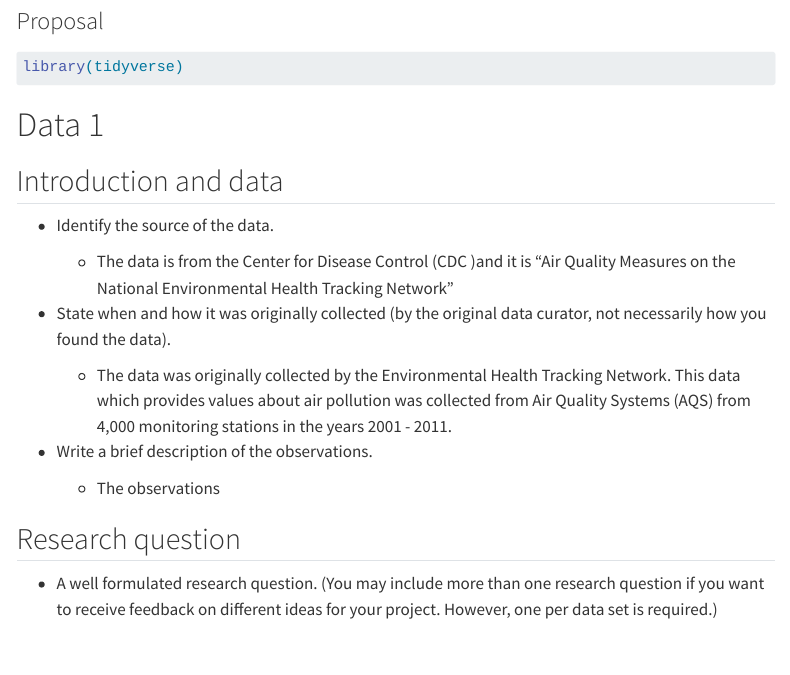
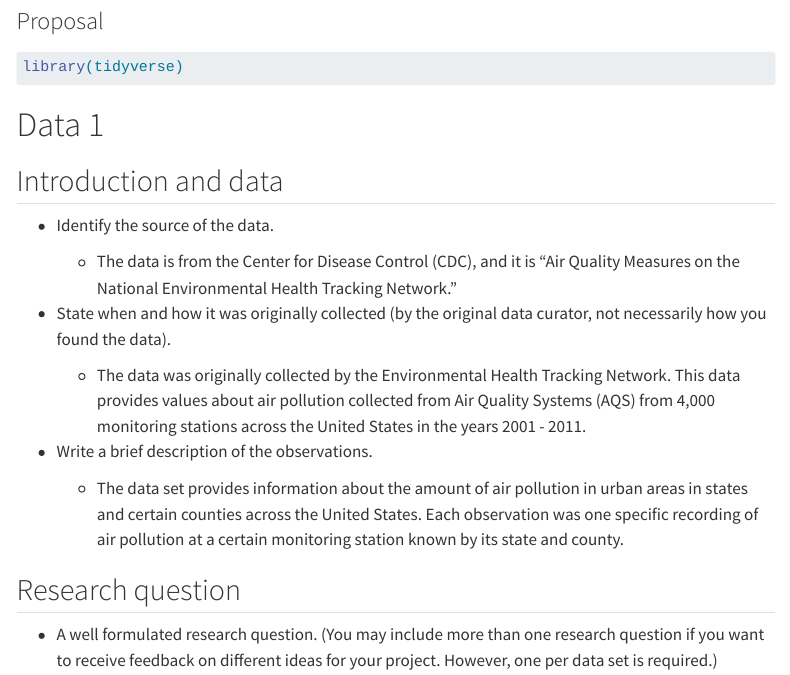
Before and after one commit to sta199-s23-2/project-sec-7-team-4, a Quarto document (proposal.qmd): the page in a window 1100 px wide, from 120 px down. Rendered offline with R 4.5, knitr and Pandoc in place of Quarto, with nearby package versions; some code elsewhere in the file could not run offline; menus at the side of the page are left out; long lines of code are wrapped.

Commit message:
Edited Data 1

```diff
--- a/proposal.qmd
+++ b/proposal.qmd
@@ -18,15 +18,15 @@ library(tidyverse)
 
 -   Identify the source of the data.
 
-    -   The data is from the Center for Disease Control (CDC )and it is "Air Quality Measures on the National Environmental Health Tracking Network"
+    -   The data is from the Center for Disease Control (CDC), and it is "Air Quality Measures on the National Environmental Health Tracking Network."
 
 -   State when and how it was originally collected (by the original data curator, not necessarily how you found the data).
 
-    -   The data was originally collected by the Environmental Health Tracking Network. This data which provides values about air pollution was collected from Air Quality Systems (AQS) from 4,000 monitoring stations in the years 2001 - 2011.
+    -   The data was originally collected by the Environmental Health Tracking Network. This data provides values about air pollution collected from Air Quality Systems (AQS) from 4,000 monitoring stations across the United States in the years 2001 - 2011.
 
 -   Write a brief description of the observations.
 
-    -   The observations
+    -   The data set provides information about the amount of air pollution in urban areas in states and certain counties across the United States. Each observation was one specific recording of air pollution at a certain monitoring station known by its state and county.
 
 ## Research question
 
```
Also changed, not shown: docs/search.json, 1 other file.
